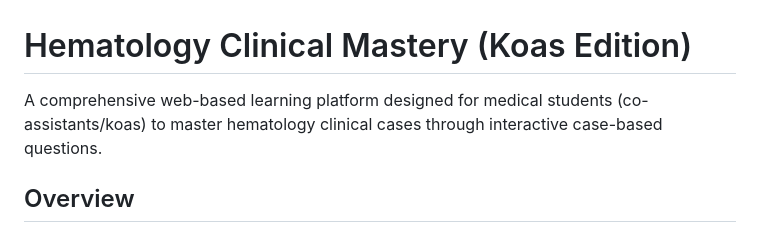
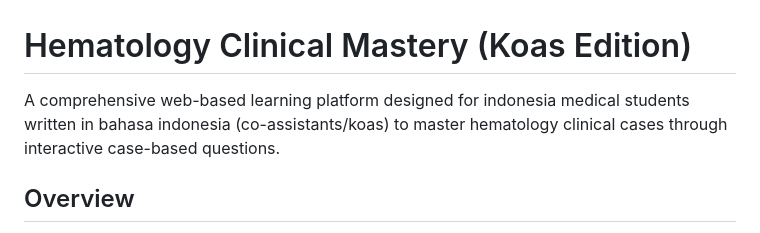
Before and after one commit to zXmill/hematology-test-web, a Markdown page: README.md, the part around the change. Rendered like a GitHub page.

Commit message:
Clarify target audience and language in README
Updated the description to specify that the platform is for Indonesian medical students and written in Bahasa Indonesia.

```diff
--- a/README.md
+++ b/README.md
@@ -1,6 +1,6 @@
 # Hematology Clinical Mastery (Koas Edition)
 
-A comprehensive web-based learning platform designed for medical students (co-assistants/koas) to master hematology clinical cases through interactive case-based questions.
+A comprehensive web-based learning platform designed for indonesia medical students written in bahasa indonesia (co-assistants/koas) to master hematology clinical cases through interactive case-based questions.
 
 ## Overview
 
```
